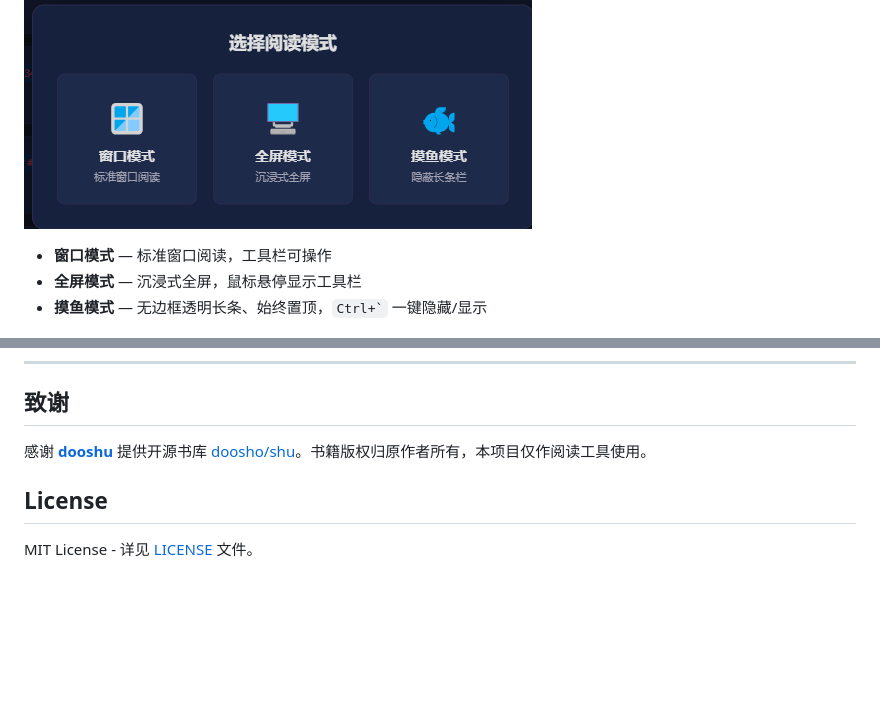
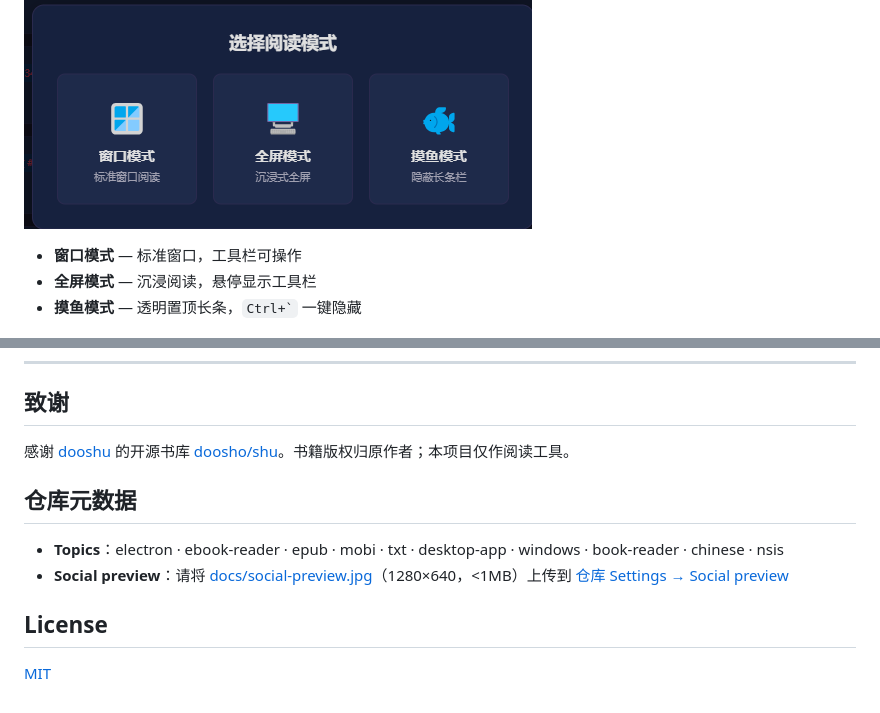
Before and after one commit to masterball-w/txt_book_reader, a Markdown page: README.md, 2 parts joined by grey strips. Rendered like a GitHub page; blank space fills up the shorter version.

```diff
--- a/README.md
+++ b/README.md
@@ -57,9 +89,9 @@
 
 ![阅读模式](docs/screenshots/阅读模式.png)
 
-- **窗口模式** — 标准窗口阅读，工具栏可操作
-- **全屏模式** — 沉浸式全屏，鼠标悬停显示工具栏
-- **摸鱼模式** — 无边框透明长条、始终置顶，`` Ctrl+` `` 一键隐藏/显示
+- **窗口模式** — 标准窗口，工具栏可操作
+- **全屏模式** — 沉浸阅读，悬停显示工具栏
+- **摸鱼模式** — 透明置顶长条，`` Ctrl+` `` 一键隐藏
 
 ![摸鱼模式的阅读界面](docs/screenshots/摸鱼模式的阅读界面.png)
 
@@ -159,8 +182,14 @@ txt_book_reader/
 
 ## 致谢
 
-感谢 **[dooshu](https://github.com/doosho)** 提供开源书库 [doosho/shu](https://github.com/doosho/shu)。书籍版权归原作者所有，本项目仅作阅读工具使用。
+感谢 [dooshu](https://github.com/doosho) 的开源书库 [doosho/shu](https://github.com/doosho/shu)。书籍版权归原作者；本项目仅作阅读工具。
+
+
+## 仓库元数据
+
+- **Topics**：electron · ebook-reader · epub · mobi · txt · desktop-app · windows · book-reader · chinese · nsis
+- **Social preview**：请将 [docs/social-preview.jpg](docs/social-preview.jpg)（1280×640，<1MB）上传到 [仓库 Settings → Social preview](https://github.com/masterball-w/txt_book_reader/settings)
 
 ## License
 
-MIT License - 详见 [LICENSE](LICENSE) 文件。
+[MIT](LICENSE)
```
Also changed, not shown: other parts of README.md (+96 -73 lines), README.en.md (added, +189 -0 lines), docs/social-preview.jpg (added), 1 other file.
